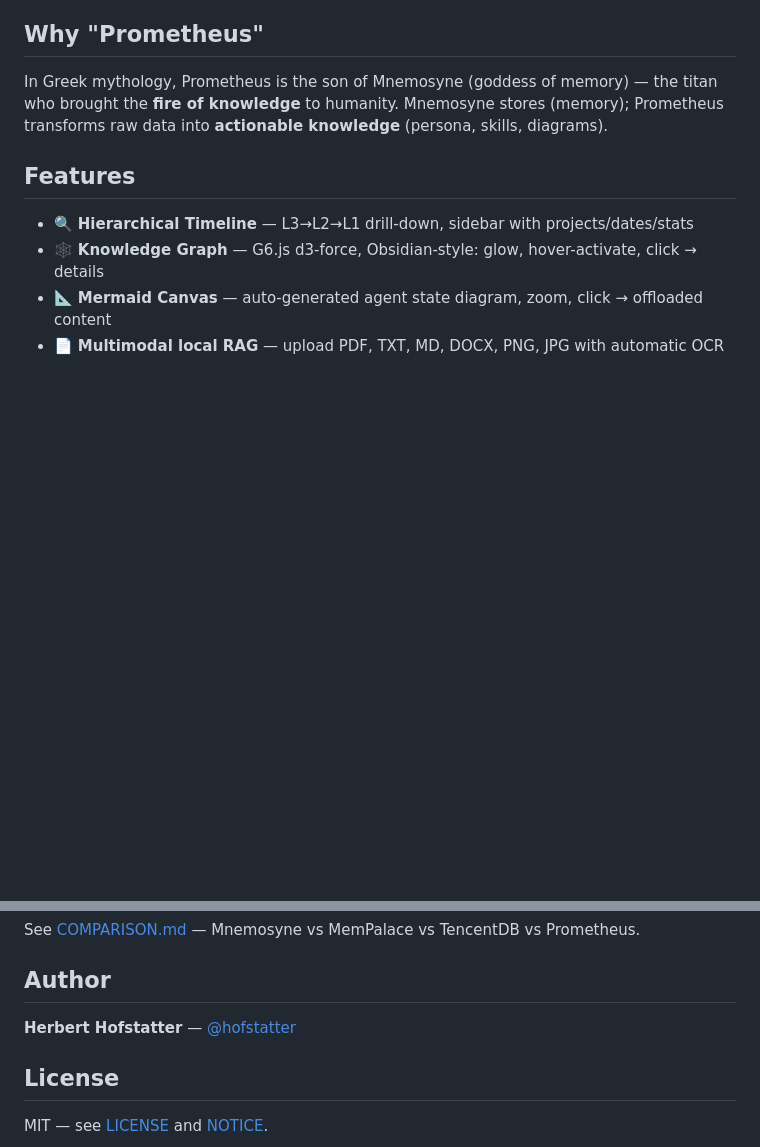
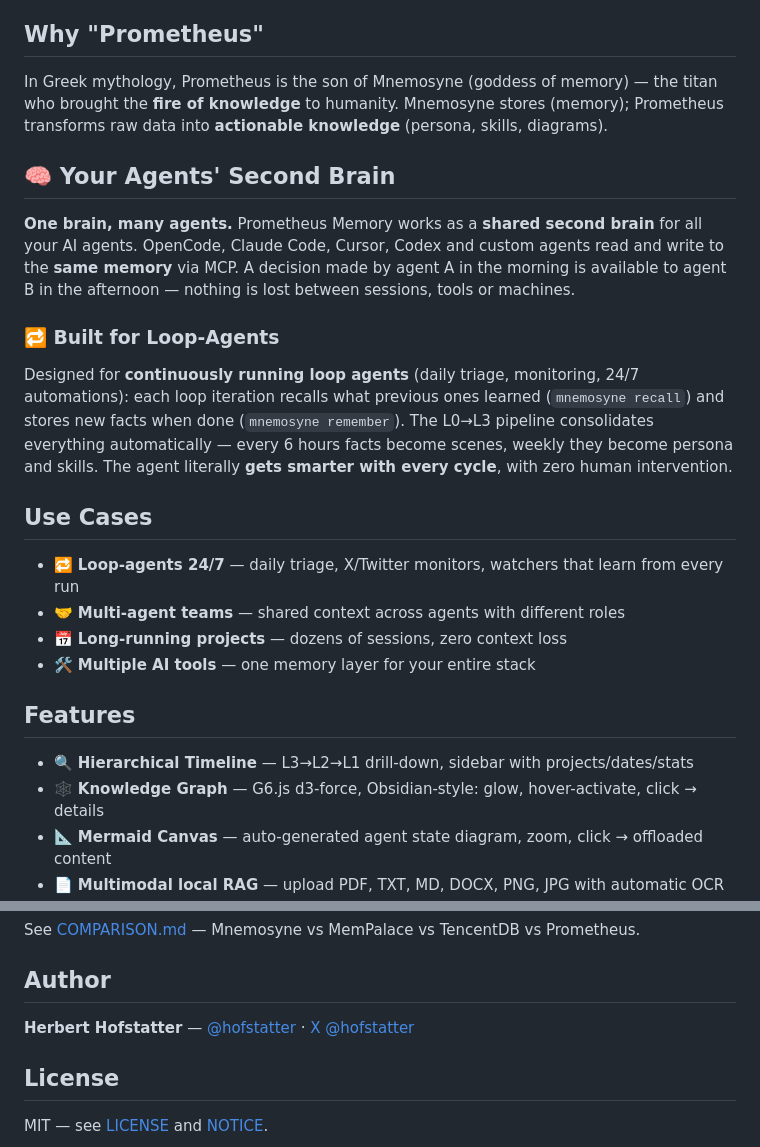
Before and after one commit to hofstatter/prometheus-memory, a Markdown page: README.md, 2 parts joined by grey strips. Rendered like a GitHub page; blank space fills up the shorter version.

```diff
--- a/README.md
+++ b/README.md
@@ -16,6 +16,30 @@ In Greek mythology, Prometheus is the son of Mnemosyne (goddess of memory) —
 the titan who brought the **fire of knowledge** to humanity. Mnemosyne stores
 (memory); Prometheus transforms raw data into **actionable knowledge**
 (persona, skills, diagrams).
+
+## 🧠 Your Agents' Second Brain
+
+**One brain, many agents.** Prometheus Memory works as a **shared second
+brain** for all your AI agents. OpenCode, Claude Code, Cursor, Codex and
+custom agents read and write to the **same memory** via MCP. A decision made
+by agent A in the morning is available to agent B in the afternoon — nothing
+is lost between sessions, tools or machines.
+
+### 🔁 Built for Loop-Agents
+
+Designed for **continuously running loop agents** (daily triage, monitoring,
+24/7 automations): each loop iteration recalls what previous ones learned
+(`mnemosyne recall`) and stores new facts when done (`mnemosyne remember`).
+The L0→L3 pipeline consolidates everything automatically — every 6 hours
+facts become scenes, weekly they become persona and skills. The agent
+literally **gets smarter with every cycle**, with zero human intervention.
+
+## Use Cases
+
+- 🔁 **Loop-agents 24/7** — daily triage, X/Twitter monitors, watchers that learn from every run
+- 🤝 **Multi-agent teams** — shared context across agents with different roles
+- 📅 **Long-running projects** — dozens of sessions, zero context loss
+- 🛠️ **Multiple AI tools** — one memory layer for your entire stack
 
 ## Features
 
@@ -147,7 +171,7 @@ See [COMPARISON.md](COMPARISON.md) — Mnemosyne vs MemPalace vs TencentDB vs Pr
 
 ## Author
 
-**Herbert Hofstatter** — [@hofstatter](https://github.com/hofstatter)
+**Herbert Hofstatter** — [@hofstatter](https://github.com/hofstatter) · [X @hofstatter](https://x.com/hofstatter)
 
 ## License
 
```
Also changed, not shown: docs/lang/README.pt-BR.md (+26 -1 lines), docs/lang/README.zh-CN.md (+24 -1 lines).
